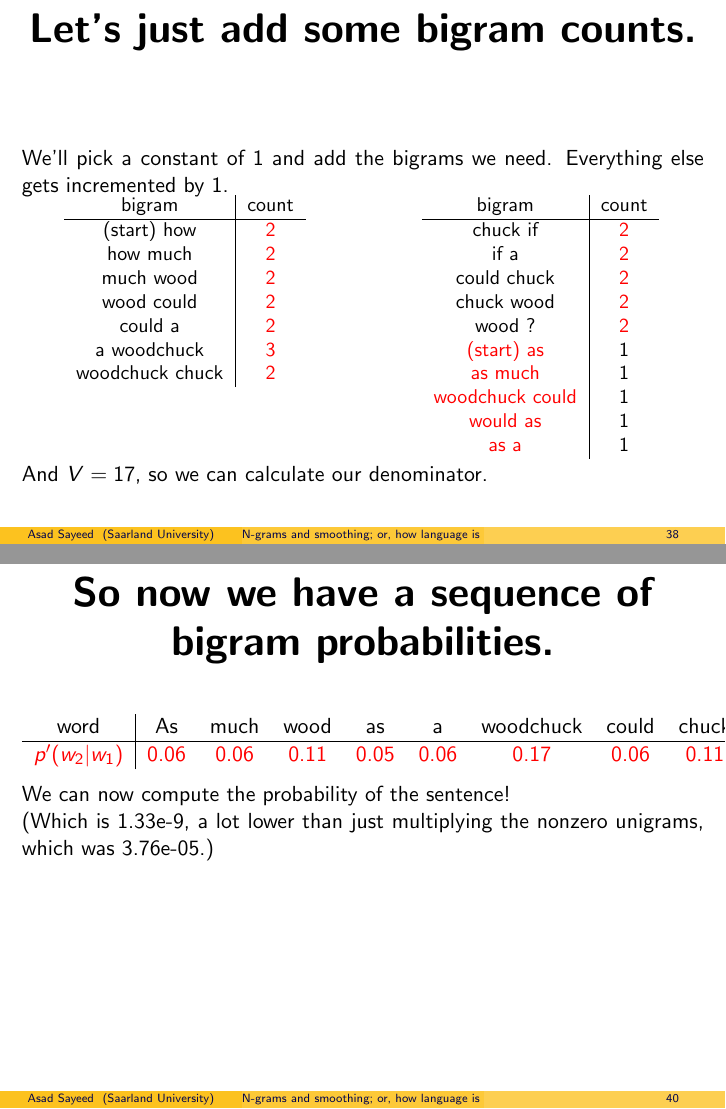
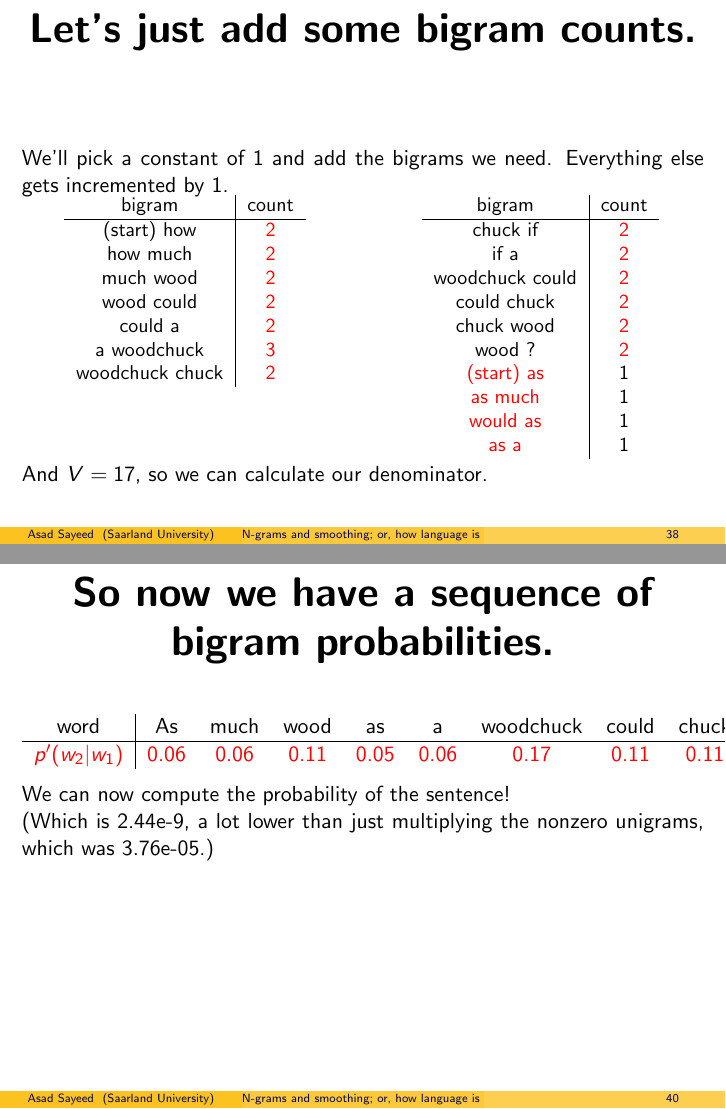
Before and after one commit to jonsafari/lt1, LaTeX slides (slides/ngram_smooth.tex): pages 86 and 89 of 134, joined at a grey line. Compiled offline with pdfLaTeX.

Commit message:
fixed some items in the ngram lecture.

```diff
--- a/slides/ngram_smooth.tex
+++ b/slides/ngram_smooth.tex
@@ -770,12 +771,12 @@
             \hline
             chuck if & \alert{2}\\
             if a & \alert{2} \\
+            woodchuck could & \alert{2} \\
             could chuck & \alert{2} \\
             chuck wood & \alert{2} \\
             wood ? & \alert{2} \\
             \alert{(start) as} & 1\\
             \alert{as much} & 1 \\
-            \alert{woodchuck could} & 1 \\
             \alert{would as} & 1 \\
             \alert{as a} & 1 \\
           \end{tabular}
@@ -808,12 +809,12 @@
   \begin{tabular}{c|cccccccc}
     word & As & much & wood & as & a & woodchuck & could & chuck\\
     \hline
-    \alert{$p'(w_2|w_1)$} & \alert{0.06} & \alert{0.06} & \alert{0.11} & \alert{0.05} & \alert{0.06} & \alert{0.17} & \alert{0.06} & \alert{0.11}\\
+    \alert{$p'(w_2|w_1)$} & \alert{0.06} & \alert{0.06} & \alert{0.11} & \alert{0.05} & \alert{0.06} & \alert{0.17} & \alert{0.11} & \alert{0.11}\\
   \end{tabular}  \\
 
   We can now compute the probability of the sentence!\pause \\
   (Which is
-  1.33e-9, a lot lower than just multiplying the nonzero unigrams,
+  2.44e-9, a lot lower than just multiplying the nonzero unigrams,
   which was 3.76e-05.)
 }
 
```
Also changed, not shown: slides/ngram_smooth.tex (9 more changed lines).
